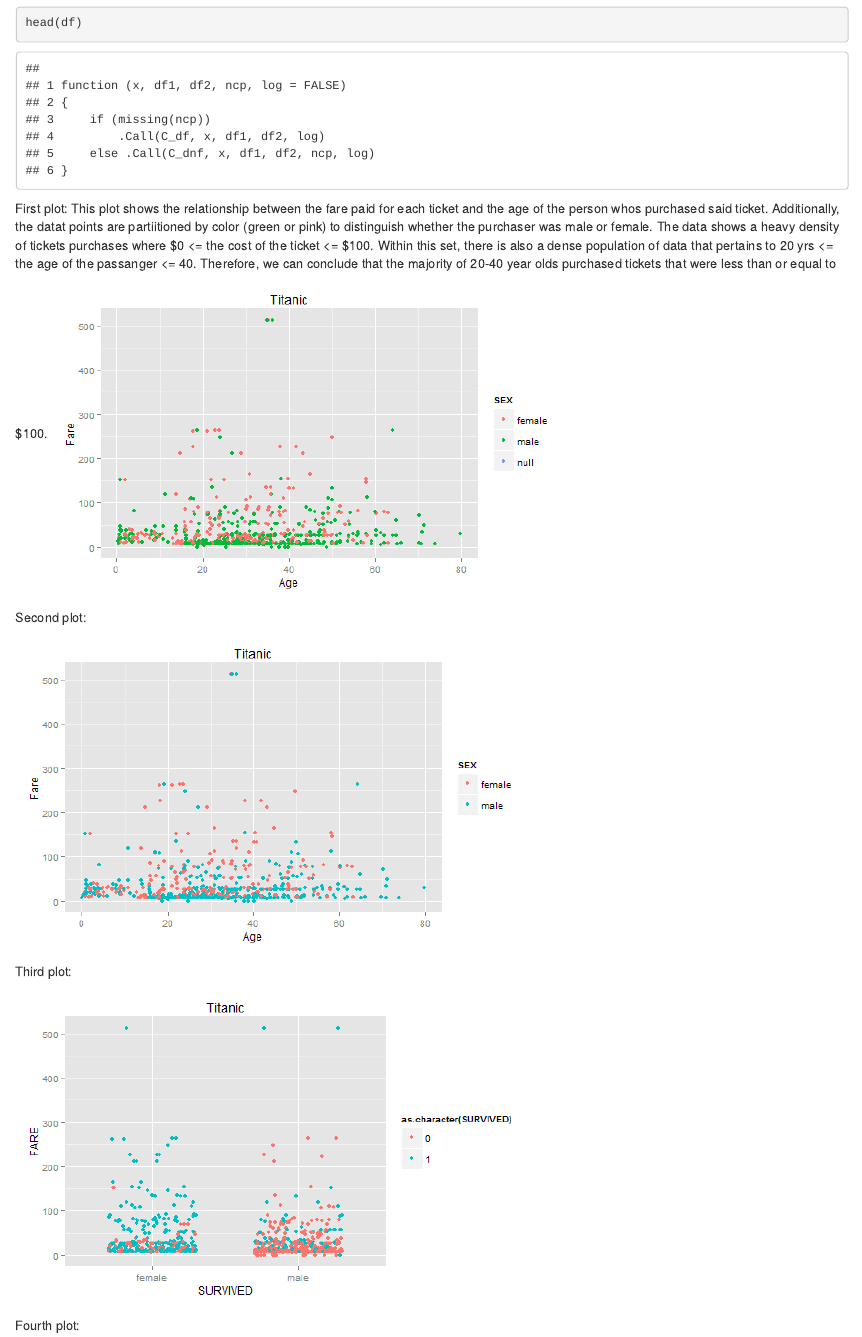
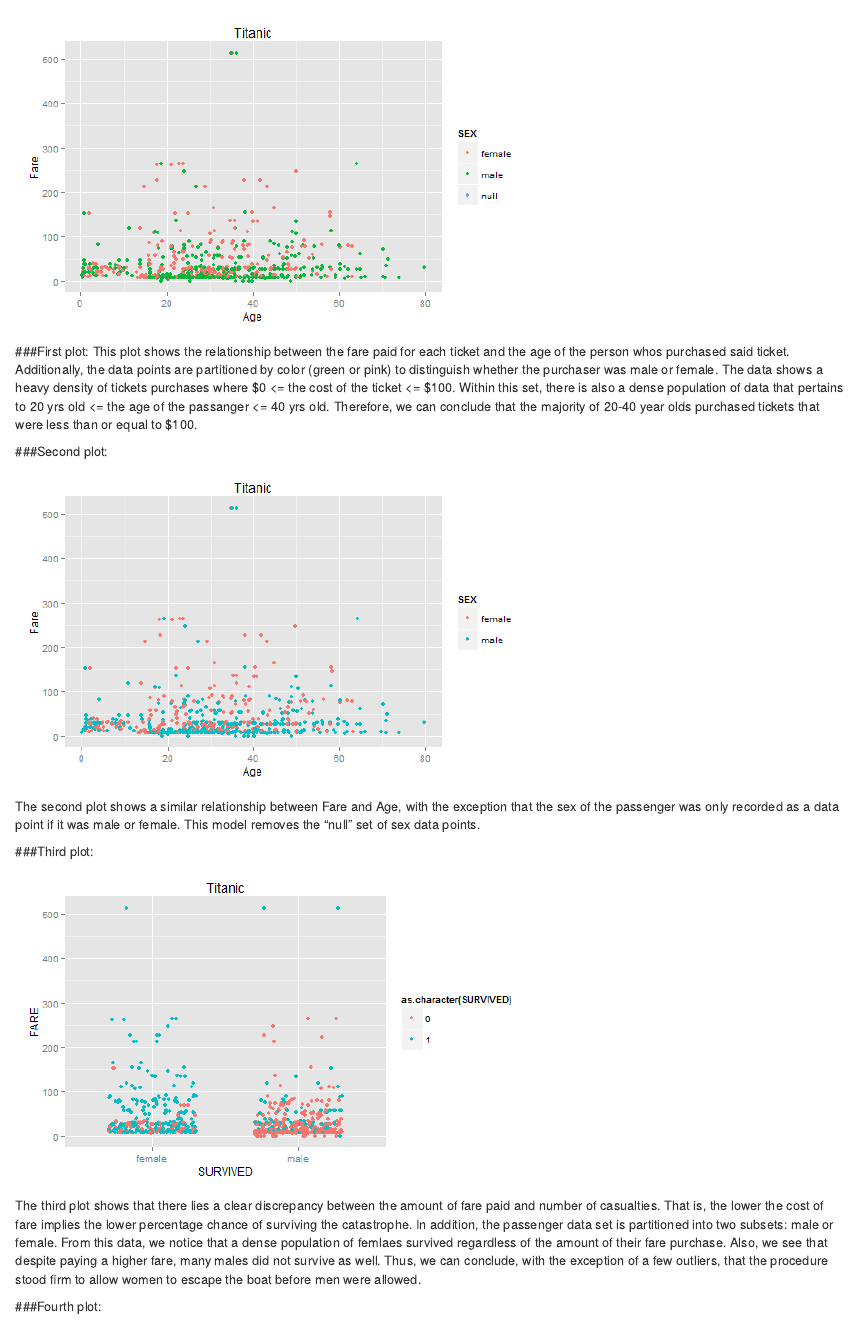
Before and after one commit to happysituations/DV_RProject1, an R Markdown document (00 Doc/Tit_html.Rmd): the page in a window 1100 px wide, from 440 px down before the commit and from 650 px down after it. Rendered offline with R 4.5, knitr and Pandoc, with nearby package versions; some code elsewhere in the file could not run offline.

Commit message:
Comments through plot3

````diff
--- a/00 Doc/Tit_html.Rmd
+++ b/00 Doc/Tit_html.Rmd
@@ -18,16 +18,21 @@
 head(df)
 ```
 
-First plot:
-This plot shows the relationship between the fare paid for each ticket and the age of the person whos purchased said ticket. Additionally, the datat points are partiitioned by color (green or pink) to distinguish whether the purchaser was male or female. The data shows a heavy density of tickets purchases where $0 <= the cost of the ticket <= $100. Within this set, there is also a dense population of data that pertains to 20 yrs <= the age of the passanger <= 40. Therefore, we can conclude that the majority of 20-40 year olds purchased tickets that were less than or equal to $100.
 ![](../02 Visualizations/Plot1.png)
 
-Second plot:
+###First plot:
+This plot shows the relationship between the fare paid for each ticket and the age of the person whos purchased said ticket. Additionally, the data points are partitioned by color (green or pink) to distinguish whether the purchaser was male or female. The data shows a heavy density of tickets purchases where $0 <= the cost of the ticket <= $100. Within this set, there is also a dense population of data that pertains to 20 yrs old <= the age of the passanger <= 40 yrs old. Therefore, we can conclude that the majority of 20-40 year olds purchased tickets that were less than or equal to $100.
+
+###Second plot:
 ![](../02 Visualizations/Plot2.png)
 
-Third plot:
+The second plot shows a similar relationship between Fare and Age, with the exception that the sex of the passenger was only recorded as a data point if it was male or female. This model removes the "null" set of sex data points.
+
+###Third plot:
 ![](../02 Visualizations/Plot3.png)
 
-Fourth plot:
+The third plot shows that there lies a clear discrepancy between the amount of fare paid and number of casualties. That is, the lower the cost of fare implies the lower percentage chance of surviving the catastrophe. In addition, the passenger data set is partitioned into two subsets: male or female. From this data, we notice that a dense population of femlaes survived regardless of the amount of their fare purchase. Also, we see that despite paying a higher fare, many males did not survive as well. Thus, we can conclude, with the exception of a few outliers, that the procedure stood firm to allow women to escape the boat before men were allowed.
+
+###Fourth plot:
 ![](../02 Visualizations/Plot4.png)
 
````
Also changed, not shown: 00 Doc/Tit_html.Rmd (2 more changed lines).
